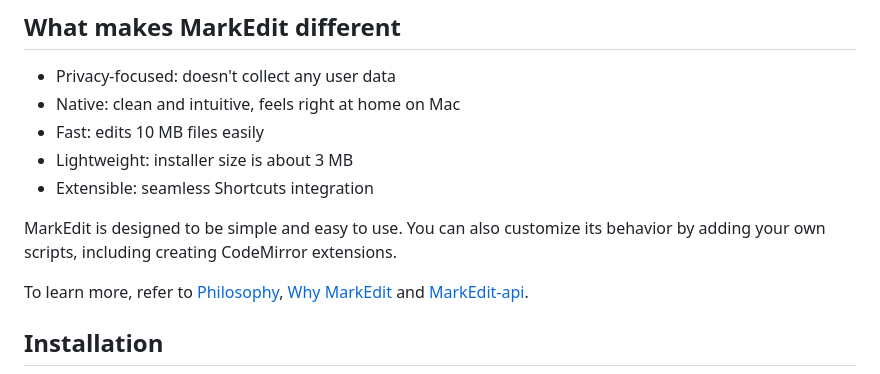
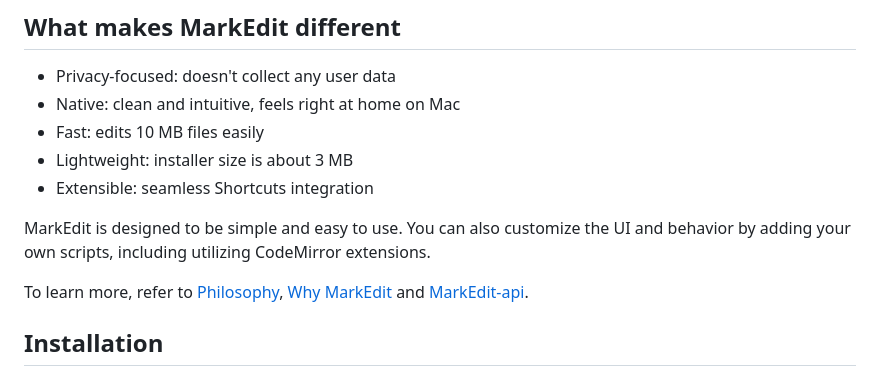
Before and after one commit to MarkEdit-app/MarkEdit, a Markdown page: README.md, the part around the change. Drawn GitHub-style.

Commit message:
Improve README

```diff
--- a/README.md
+++ b/README.md
@@ -22,7 +22,7 @@ MarkEdit is a free and **open-source** Markdown editor, for macOS. It's just lik
 - Lightweight: installer size is about 3 MB
 - Extensible: seamless Shortcuts integration
 
-MarkEdit is designed to be simple and easy to use. You can also customize its behavior by adding your own scripts, including creating CodeMirror extensions.
+MarkEdit is designed to be simple and easy to use. You can also customize the UI and behavior by adding your own scripts, including utilizing CodeMirror extensions.
 
 To learn more, refer to [Philosophy](https://github.com/MarkEdit-app/MarkEdit/wiki/Philosophy), [Why MarkEdit](https://github.com/MarkEdit-app/MarkEdit/wiki/Why-MarkEdit) and [MarkEdit-api](https://github.com/MarkEdit-app/MarkEdit-api).
 
```
